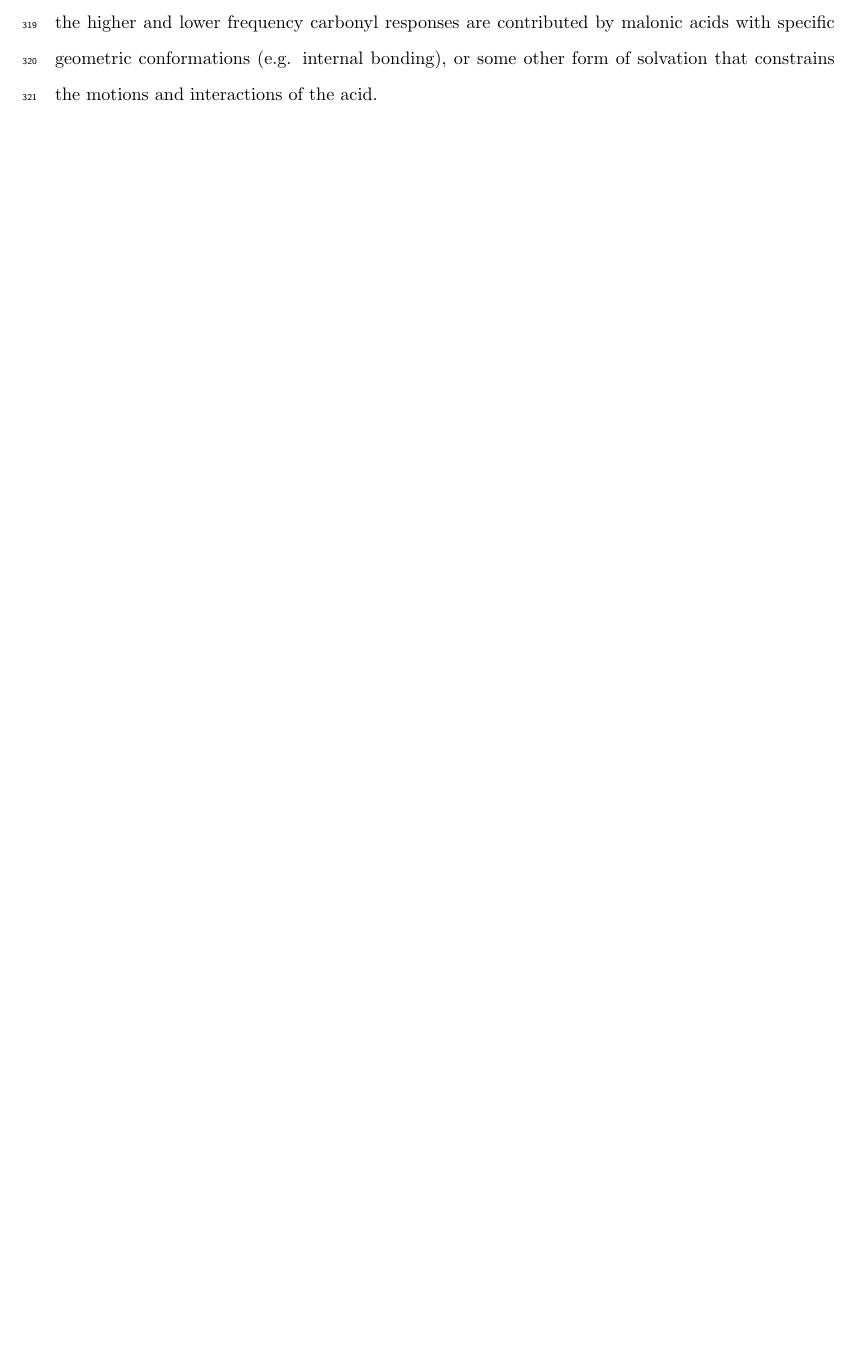
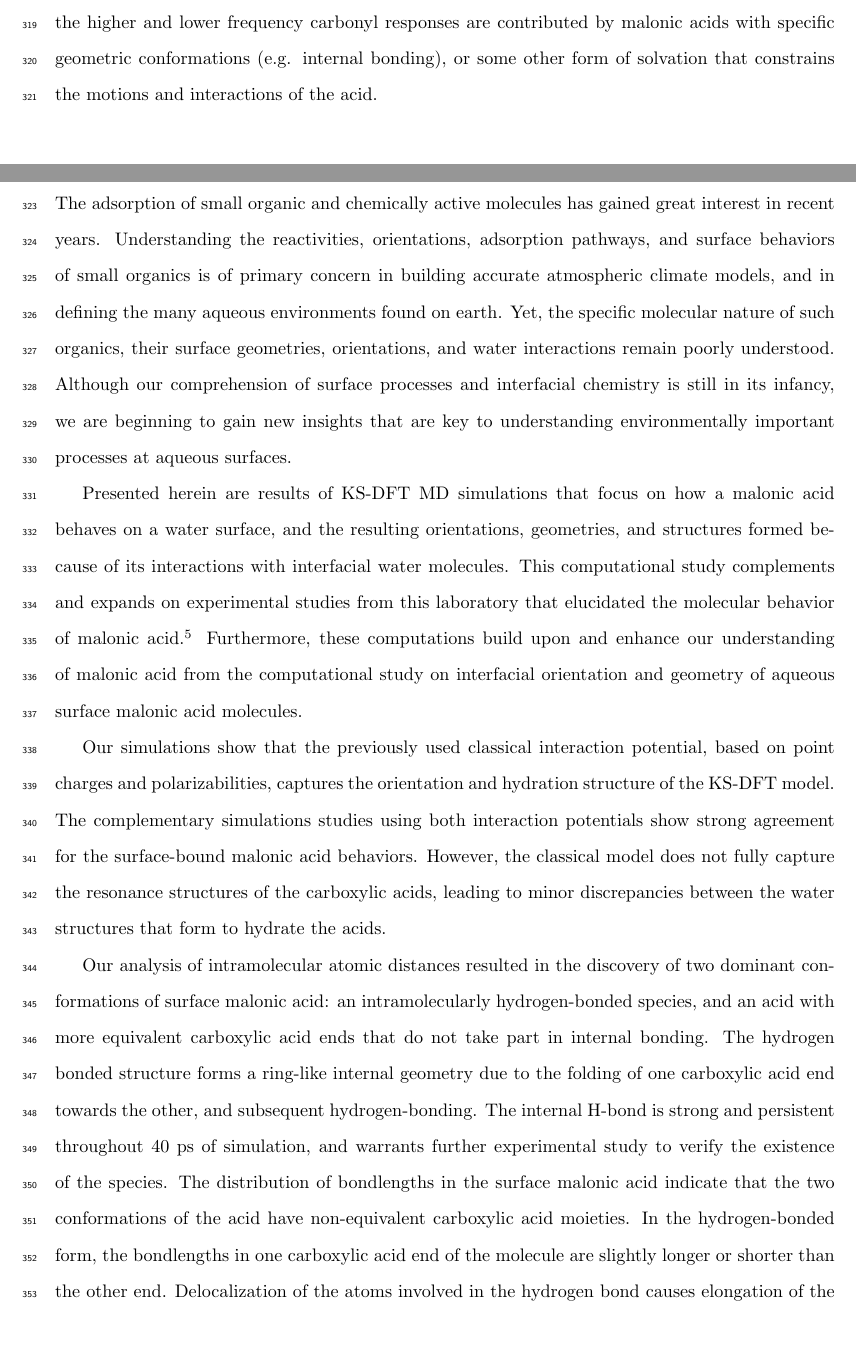
Before and after one commit to eshamay/malonic-study, a LaTeX document (Article.tex, which reads Conclusions.tex): part of page 20 of 21 before the commit and two parts of pages 20 and 21 of 23 after it, the two joined at a grey line, cut so that both start at the same text, the shorter picture padded with empty space. Compiled offline with pdfLaTeX.

Commit message:
Fully formed conclusions!

```diff
--- a/Conclusions.tex
+++ b/Conclusions.tex
@@ -0,0 +1,9 @@
+\section {Conclusions}
+
+The adsorption of small organic and chemically active molecules has gained great interest in recent years. Understanding the reactivities, orientations, adsorption pathways, and surface behaviors of small organics is of primary concern in building accurate atmospheric climate models, and in defining the many aqueous environments found on earth. Yet, the specific molecular nature of such organics, their surface geometries, orientations, and water interactions remain poorly understood. Although our comprehension of surface processes and interfacial chemistry is still in its infancy, we are beginning to gain new insights that are key to understanding environmentally important processes at aqueous surfaces.
+
+Presented herein are results of KS-DFT MD simulations that focus on how a malonic acid behaves on a water surface, and the resulting orientations, geometries, and structures formed because of its interactions with interfacial water molecules. This computational study complements and expands on experimental studies from this laboratory that elucidated the molecular behavior of malonic acid.\cite{Blower2012} Furthermore, these computations build upon and enhance our understanding of malonic acid from the computational study on interfacial orientation and geometry of aqueous surface malonic acid molecules.
+
+Our simulations show that the previously used classical interaction potential, based on point charges and polarizabilities, captures the orientation and hydration structure of the KS-DFT model. The complementary simulations studies using both interaction potentials show strong agreement for the surface-bound malonic acid behaviors. However, the classical model does not fully capture the resonance structures of the carboxylic acids, leading to minor discrepancies between the water structures that form to hydrate the acids.
+
+Our analysis of intramolecular atomic distances resulted in the discovery of two dominant conformations of surface malonic acid: an intramolecularly hydrogen-bonded species, and an acid with more equivalent carboxylic acid ends that do not take part in internal bonding. The hydrogen bonded structure forms a ring-like internal geometry due to the folding of one carboxylic acid end towards the other, and subsequent hydrogen-bonding. The internal H-bond is strong and persistent throughout 40 ps of simulation, and warrants further experimental study to verify the existence of the species. The distribution of bondlengths in the surface malonic acid indicate that the two conformations of the acid have non-equivalent carboxylic acid moieties. In the hydrogen-bonded form, the bondlengths in one carboxylic acid end of the molecule are slightly longer or shorter than the other end. Delocalization of the atoms involved in the hydrogen bond causes elongation of the interacting bonds. The bondlengths and molecular geometry are accompanied with orientational and spectral changes brought on by the internal bonding of the molecule.
```
Also changed, not shown: Article.tex (+1 -0 lines), Conclusions.tex (8 more changed lines).
